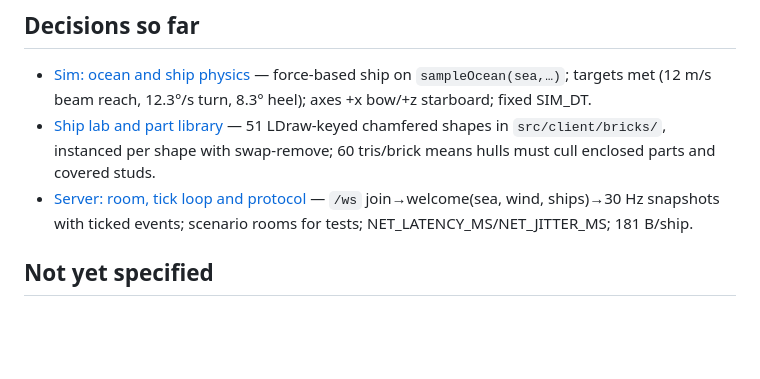
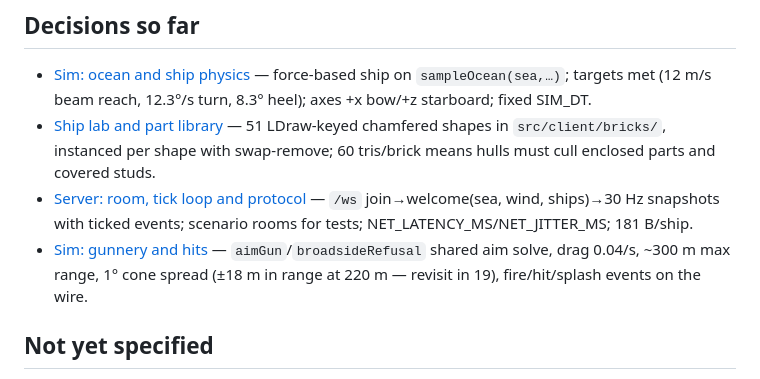
Before and after one commit to JoelEmanuelNilsson/brickwake, a Markdown page: .scratch/brickwake/map.md, the part around the change. Drawn GitHub-style; blank space fills up the shorter version.

Commit message:
docs: record ticket 04 in the map

```diff
--- a/.scratch/brickwake/map.md
+++ b/.scratch/brickwake/map.md
@@ -53,6 +53,7 @@ flowchart LR
 - [Sim: ocean and ship physics](issues/01-sim-ocean-and-ship-physics.md) — force-based ship on `sampleOcean(sea,…)`; targets met (12 m/s beam reach, 12.3°/s turn, 8.3° heel); axes +x bow/+z starboard; fixed SIM_DT.
 - [Ship lab and part library](issues/08-ship-lab-and-parts.md) — 51 LDraw-keyed chamfered shapes in `src/client/bricks/`, instanced per shape with swap-remove; 60 tris/brick means hulls must cull enclosed parts and covered studs.
 - [Server: room, tick loop and protocol](issues/02-server-room-and-protocol.md) — `/ws` join→welcome(sea, wind, ships)→30 Hz snapshots with ticked events; scenario rooms for tests; NET_LATENCY_MS/NET_JITTER_MS; 181 B/ship.
+- [Sim: gunnery and hits](issues/04-sim-gunnery.md) — `aimGun`/`broadsideRefusal` shared aim solve, drag 0.04/s, ~300 m max range, 1° cone spread (±18 m in range at 220 m — revisit in 19), fire/hit/splash events on the wire.
 
 ## Not yet specified
 
```
